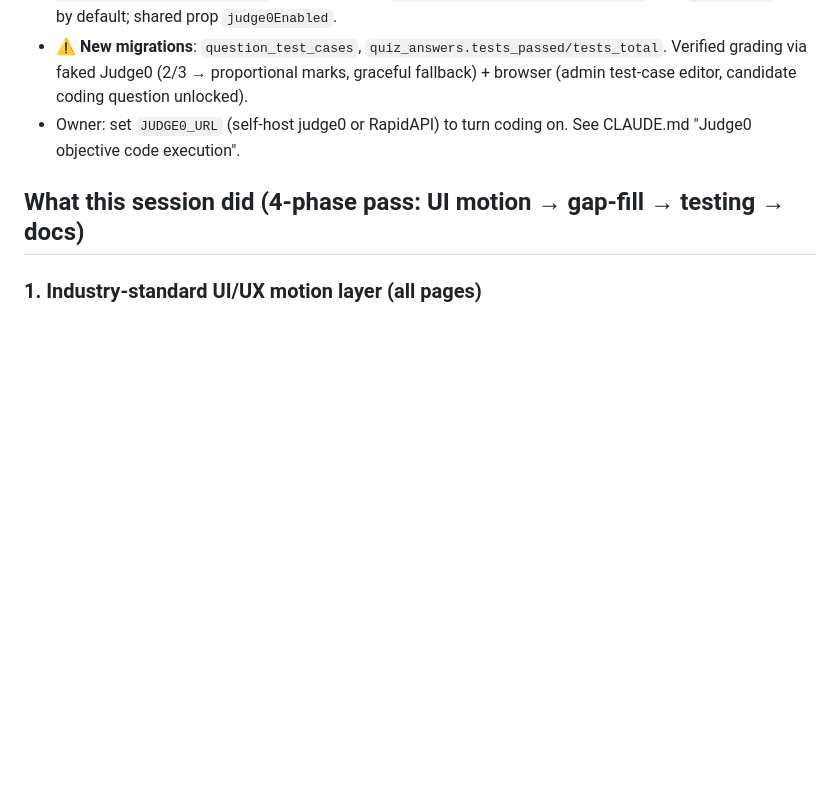
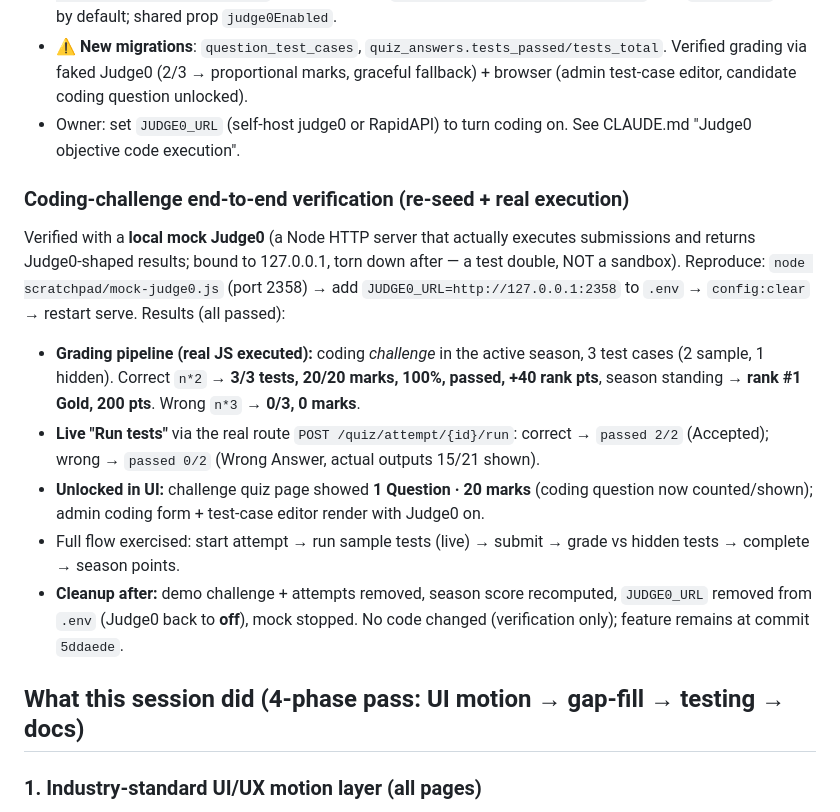
Before and after one commit to samar3088/devrank, a Markdown page: handoff.md, the part around the change. Rendered like a GitHub page; blank space fills up the shorter version.

Commit message:
docs: record Judge0 coding-challenge end-to-end verification in handoff
Co-Authored-By: Claude Opus 4.8 <noreply@anthropic.com>

```diff
--- a/handoff.md
+++ b/handoff.md
@@ -37,6 +37,14 @@ Delivered, each committed separately:
 - **#1 Judge0 objective code execution (`ba…`)**: `Judge0Service` runs coding submissions against hidden test cases (`question_test_cases`), storing `quiz_answers.tests_passed/tests_total`. `gradeCoding` blends Judge0 correctness + AI human-check. **Coding is unlocked when `codingEnabled()` = Judge0 OR AI** (was AI-only). Admin coding form has a test-case editor; candidate attempt has "▶ Run sample tests" (`POST /quiz/attempt/{attempt}/run`). Master switch `config('devrank.judge0.enabled')` (env `JUDGE0_URL`), off by default; shared prop `judge0Enabled`.
 - ⚠️ **New migrations**: `question_test_cases`, `quiz_answers.tests_passed/tests_total`. Verified grading via faked Judge0 (2/3 → proportional marks, graceful fallback) + browser (admin test-case editor, candidate coding question unlocked).
 - Owner: set `JUDGE0_URL` (self-host judge0 or RapidAPI) to turn coding on. See CLAUDE.md "Judge0 objective code execution".
+
+### Coding-challenge end-to-end verification (re-seed + real execution)
+Verified with a **local mock Judge0** (a Node HTTP server that actually executes submissions and returns Judge0-shaped results; bound to 127.0.0.1, torn down after — a test double, NOT a sandbox). Reproduce: `node scratchpad/mock-judge0.js` (port 2358) → add `JUDGE0_URL=http://127.0.0.1:2358` to `.env` → `config:clear` → restart serve. Results (all passed):
+- **Grading pipeline (real JS executed):** coding *challenge* in the active season, 3 test cases (2 sample, 1 hidden). Correct `n*2` → **3/3 tests, 20/20 marks, 100%, passed, +40 rank pts**, season standing → **rank #1 Gold, 200 pts**. Wrong `n*3` → **0/3, 0 marks**.
+- **Live "Run tests"** via the real route `POST /quiz/attempt/{id}/run`: correct → `passed 2/2` (Accepted); wrong → `passed 0/2` (Wrong Answer, actual outputs 15/21 shown).
+- **Unlocked in UI:** challenge quiz page showed **1 Question · 20 marks** (coding question now counted/shown); admin coding form + test-case editor render with Judge0 on.
+- Full flow exercised: start attempt → run sample tests (live) → submit → grade vs hidden tests → complete → season points.
+- **Cleanup after:** demo challenge + attempts removed, season score recomputed, `JUDGE0_URL` removed from `.env` (Judge0 back to **off**), mock stopped. No code changed (verification only); feature remains at commit `5ddaede`.
 
 ## What this session did (4-phase pass: UI motion → gap-fill → testing → docs)
 
```
